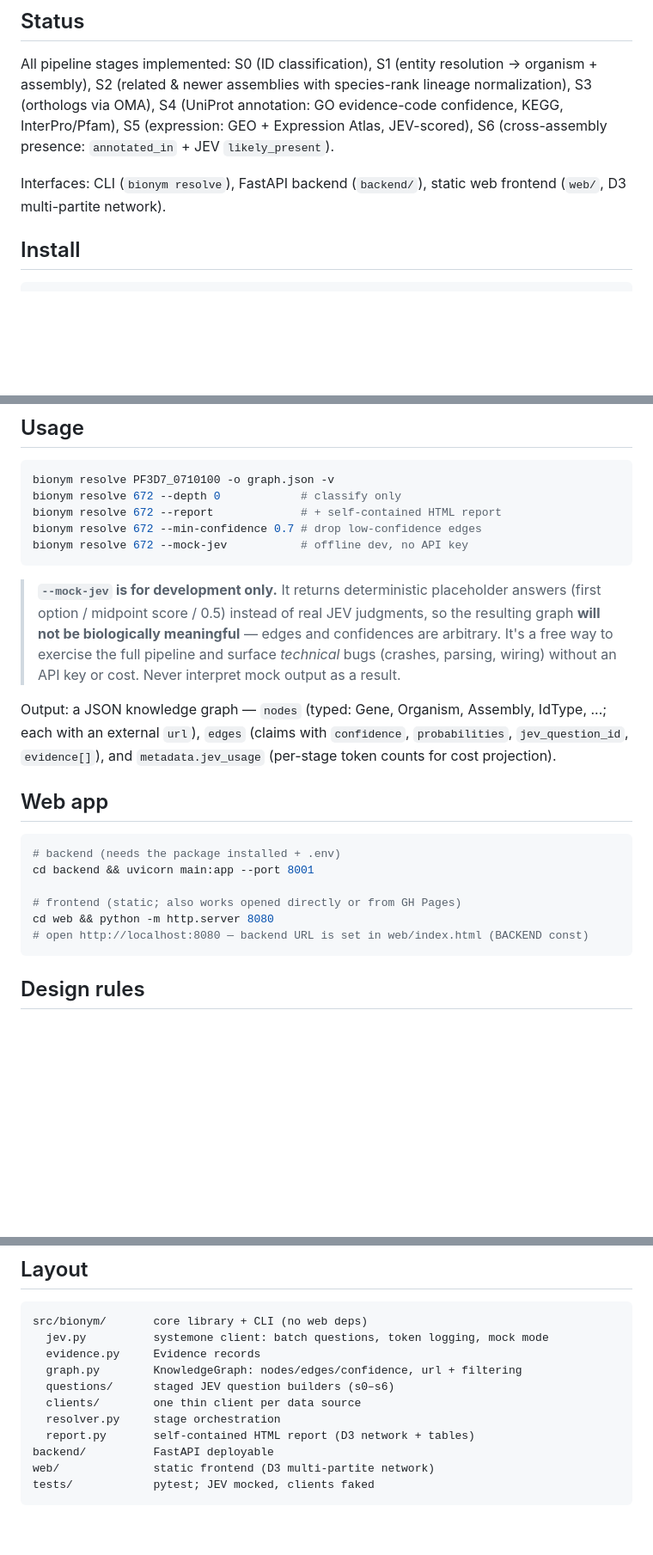
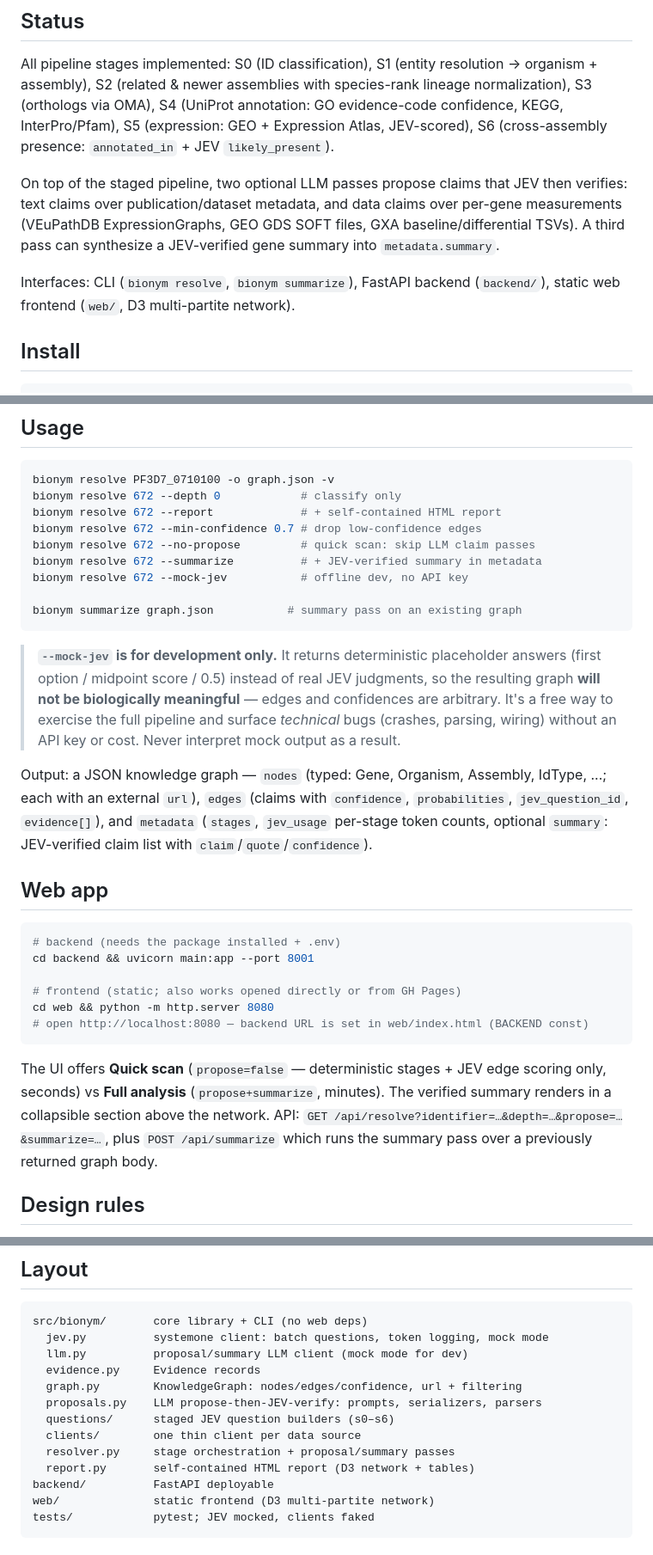
Before and after one commit to d-callan/bionym, a Markdown page: README.md, 3 parts joined by grey strips. Shown at 86% size. Drawn GitHub-style; blank space fills up the shorter version.

Commit message:
README: document LLM proposal passes, summary feature, quick/full modes

````diff
--- a/README.md
+++ b/README.md
@@ -18,8 +18,14 @@ annotation: GO evidence-code confidence, KEGG, InterPro/Pfam), S5
 (expression: GEO + Expression Atlas, JEV-scored), S6 (cross-assembly
 presence: `annotated_in` + JEV `likely_present`).
 
-Interfaces: CLI (`bionym resolve`), FastAPI backend (`backend/`), static web
-frontend (`web/`, D3 multi-partite network).
+On top of the staged pipeline, two optional LLM passes propose claims that
+JEV then verifies: text claims over publication/dataset metadata, and data
+claims over per-gene measurements (VEuPathDB ExpressionGraphs, GEO GDS SOFT
+files, GXA baseline/differential TSVs). A third pass can synthesize a
+JEV-verified gene summary into `metadata.summary`.
+
+Interfaces: CLI (`bionym resolve`, `bionym summarize`), FastAPI backend
+(`backend/`), static web frontend (`web/`, D3 multi-partite network).
 
 ## Install
 
@@ -47,7 +53,11 @@ bionym resolve PF3D7_0710100 -o graph.json -v
 bionym resolve 672 --depth 0            # classify only
 bionym resolve 672 --report             # + self-contained HTML report
 bionym resolve 672 --min-confidence 0.7 # drop low-confidence edges
+bionym resolve 672 --no-propose         # quick scan: skip LLM claim passes
+bionym resolve 672 --summarize          # + JEV-verified summary in metadata
 bionym resolve 672 --mock-jev           # offline dev, no API key
+
+bionym summarize graph.json           # summary pass on an existing graph
 ```
 
 > **`--mock-jev` is for development only.** It returns deterministic
@@ -61,7 +71,8 @@ bionym resolve 672 --mock-jev           # offline dev, no API key
 Output: a JSON knowledge graph — `nodes` (typed: Gene, Organism, Assembly,
 IdType, ...; each with an external `url`), `edges` (claims with
 `confidence`, `probabilities`, `jev_question_id`, `evidence[]`), and
-`metadata.jev_usage` (per-stage token counts for cost projection).
+`metadata` (`stages`, `jev_usage` per-stage token counts, optional
+`summary`: JEV-verified claim list with `claim`/`quote`/`confidence`).
 
 ## Web app
 
@@ -73,6 +84,13 @@ cd backend && uvicorn main:app --port 8001
 cd web && python -m http.server 8080
 # open http://localhost:8080 — backend URL is set in web/index.html (BACKEND const)
 ```
+
+The UI offers **Quick scan** (`propose=false` — deterministic stages + JEV
+edge scoring only, seconds) vs **Full analysis** (`propose+summarize`,
+minutes). The verified summary renders in a collapsible section above the
+network. API: `GET /api/resolve?identifier=…&depth=…&propose=…&summarize=…`,
+plus `POST /api/summarize` which runs the summary pass over a previously
+returned graph body.
 
 ## Design rules
 
@@ -93,11 +111,13 @@ cd web && python -m http.server 8080
 ```
 src/bionym/       core library + CLI (no web deps)
   jev.py          systemone client: batch questions, token logging, mock mode
+  llm.py          proposal/summary LLM client (mock mode for dev)
   evidence.py     Evidence records
   graph.py        KnowledgeGraph: nodes/edges/confidence, url + filtering
+  proposals.py    LLM propose-then-JEV-verify: prompts, serializers, parsers
   questions/      staged JEV question builders (s0–s6)
   clients/        one thin client per data source
-  resolver.py     stage orchestration
+  resolver.py     stage orchestration + proposal/summary passes
   report.py       self-contained HTML report (D3 network + tables)
 backend/          FastAPI deployable
 web/              static frontend (D3 multi-partite network)
````
